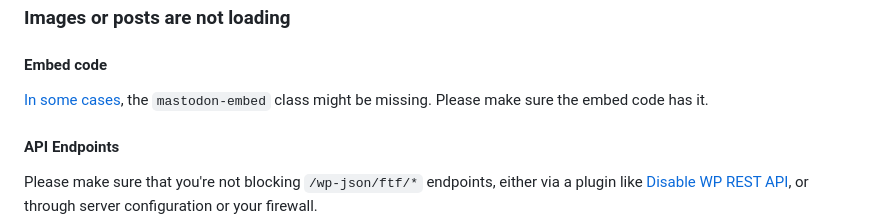
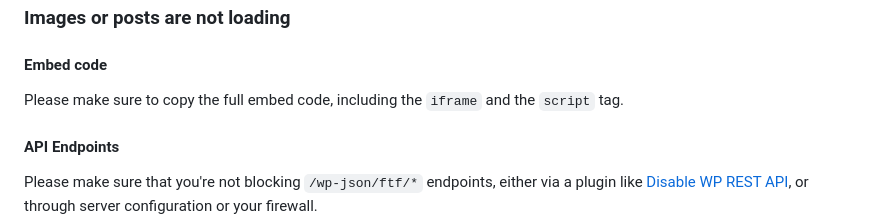
Before and after one commit to stefanbohacek/fediverse-embeds-wordpress-plugin, a Markdown page: README.md, the part around the change. Rendered like a GitHub page.

Commit message:
Updated the README to reflect the additional fallback method for detecting Mastodon embeds.

```diff
--- a/README.md
+++ b/README.md
@@ -72,7 +72,7 @@ composer dumpautoload -o
 
 #### Embed code
 
-[In some cases](https://github.com/stefanbohacek/fediverse-embeds-wordpress-plugin/issues/20), the `mastodon-embed` class might be missing. Please make sure the embed code has it.
+Please make sure to copy the full embed code, including the `iframe` and the `script` tag.
 
 #### API Endpoints
 
```
